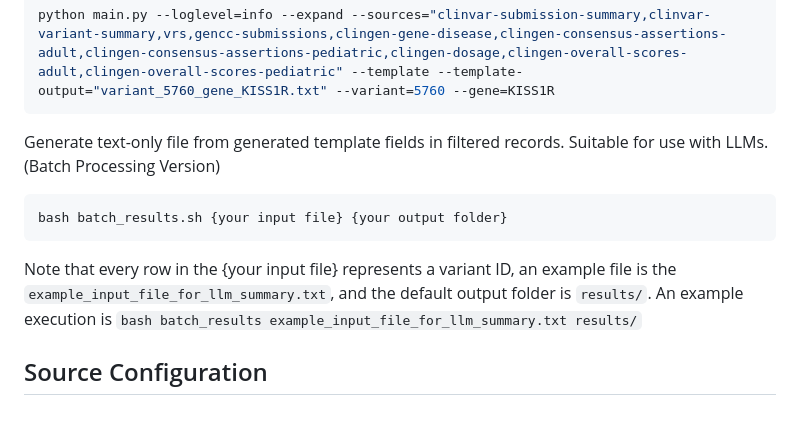
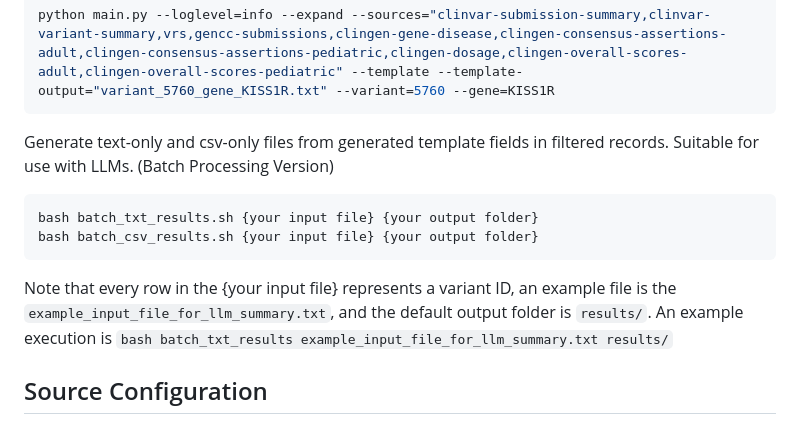
Before and after one commit to mgbpm/CATT, a Markdown page: README.md, the part around the change. Rendered like a GitHub page.

Commit message:
update README to illustrate the usage of batch csv files generation

````diff
--- a/README.md
+++ b/README.md
@@ -94,11 +94,12 @@ Generate text-only file from generated template fields in filtered records. Suit
 python main.py --loglevel=info --expand --sources="clinvar-submission-summary,clinvar-variant-summary,vrs,gencc-submissions,clingen-gene-disease,clingen-consensus-assertions-adult,clingen-consensus-assertions-pediatric,clingen-dosage,clingen-overall-scores-adult,clingen-overall-scores-pediatric" --template --template-output="variant_5760_gene_KISS1R.txt" --variant=5760 --gene=KISS1R
 ```
 
-Generate text-only file from generated template fields in filtered records. Suitable for use with LLMs. (Batch Processing Version)
+Generate text-only and csv-only files from generated template fields in filtered records. Suitable for use with LLMs. (Batch Processing Version)
 ```sh
-bash batch_results.sh {your input file} {your output folder}
+bash batch_txt_results.sh {your input file} {your output folder}
+bash batch_csv_results.sh {your input file} {your output folder}
 ```
-Note that every row in the {your input file} represents a variant ID, an example file is the `example_input_file_for_llm_summary.txt`, and the default output folder is `results/`. An example execution is `bash batch_results example_input_file_for_llm_summary.txt results/`
+Note that every row in the {your input file} represents a variant ID, an example file is the `example_input_file_for_llm_summary.txt`, and the default output folder is `results/`. An example execution is `bash batch_txt_results example_input_file_for_llm_summary.txt results/`
 
 
 ## Source Configuration
````
